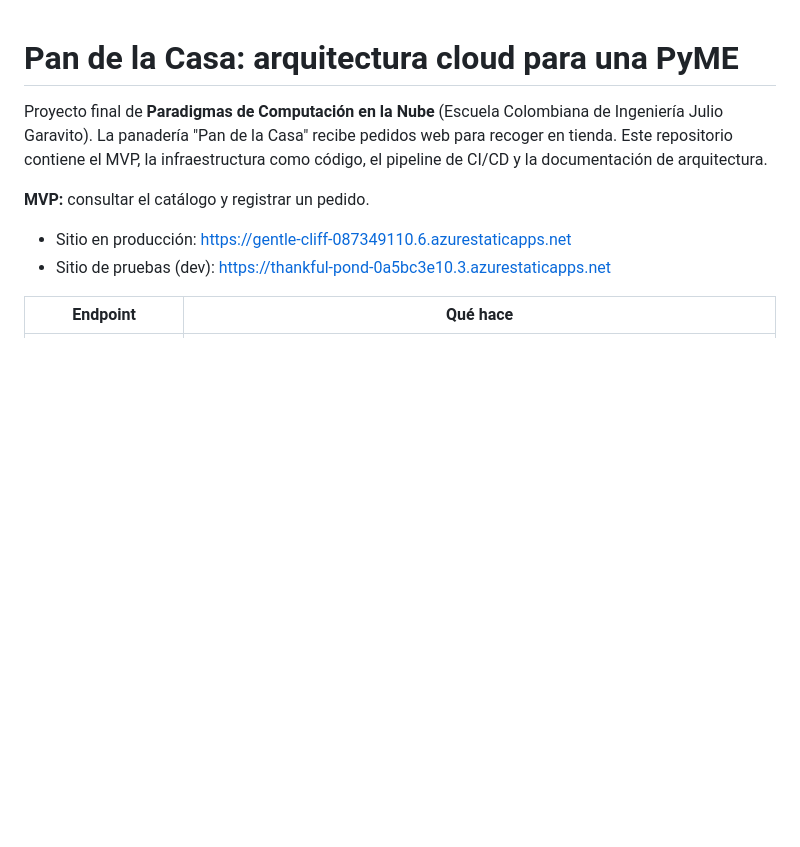
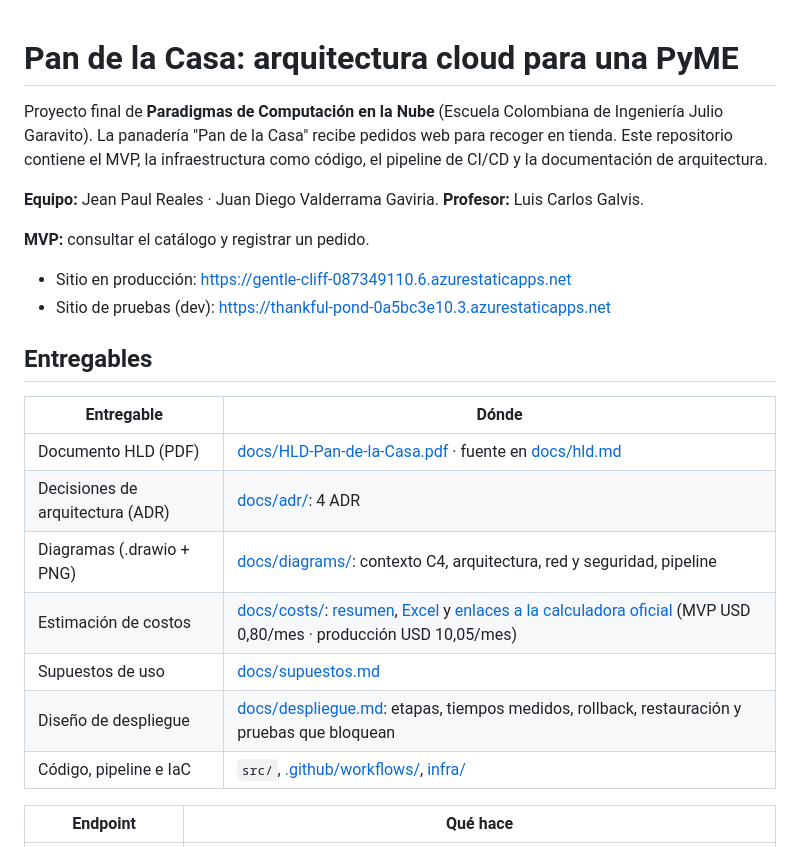
Before and after one commit to 01REALES01/pan-de-la-casa, a Markdown page: README.md, the part around the change. Rendered like a GitHub page; blank space fills up the shorter version.

Commit message:
Evidencia de pruebas que bloquean, tiempos medidos del pipeline y entregables en el README

```diff
--- a/README.md
+++ b/README.md
@@ -4,10 +4,24 @@ Proyecto final de **Paradigmas de Computación en la Nube** (Escuela Colombiana
 La panadería "Pan de la Casa" recibe pedidos web para recoger en tienda. Este repositorio contiene el MVP,
 la infraestructura como código, el pipeline de CI/CD y la documentación de arquitectura.
 
+**Equipo:** Jean Paul Reales · Juan Diego Valderrama Gaviria. **Profesor:** Luis Carlos Galvis.
+
 **MVP:** consultar el catálogo y registrar un pedido.
 
 - Sitio en producción: https://gentle-cliff-087349110.6.azurestaticapps.net
 - Sitio de pruebas (dev): https://thankful-pond-0a5bc3e10.3.azurestaticapps.net
+
+## Entregables
+
+| Entregable | Dónde |
+|---|---|
+| Documento HLD (PDF) | [docs/HLD-Pan-de-la-Casa.pdf](docs/HLD-Pan-de-la-Casa.pdf) · fuente en [docs/hld.md](docs/hld.md) |
+| Decisiones de arquitectura (ADR) | [docs/adr/](docs/adr/): 4 ADR |
+| Diagramas (.drawio + PNG) | [docs/diagrams/](docs/diagrams/): contexto C4, arquitectura, red y seguridad, pipeline |
+| Estimación de costos | [docs/costs/](docs/costs/): [resumen](docs/costs/resumen.md), [Excel](docs/costs/costos.xlsx) y [enlaces a la calculadora oficial](docs/costs/enlaces.md) (MVP USD 0,80/mes · producción USD 10,05/mes) |
+| Supuestos de uso | [docs/supuestos.md](docs/supuestos.md) |
+| Diseño de despliegue | [docs/despliegue.md](docs/despliegue.md): etapas, tiempos medidos, rollback, restauración y pruebas que bloquean |
+| Código, pipeline e IaC | `src/`, [.github/workflows/](.github/workflows/), [infra/](infra/) |
 
 | Endpoint | Qué hace |
 |---|---|
```
Also changed, not shown: docs/despliegue.md (+36 -5 lines), docs/evidencias/pruebas-bloquean.png (added).
